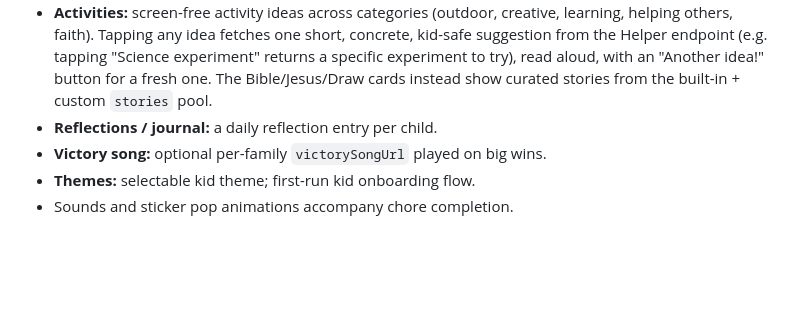
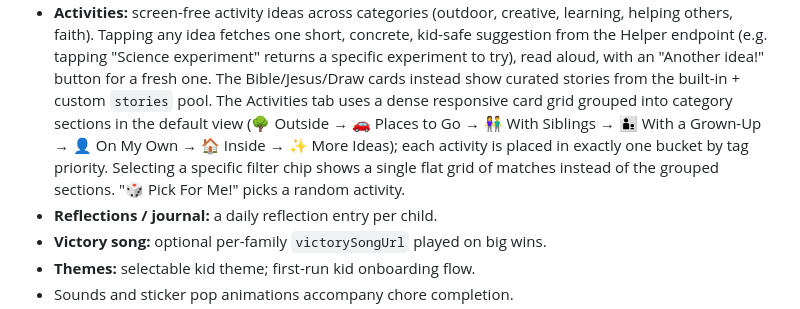
Before and after one commit to garrettjockel-creator/morning-chores, a Markdown page: specs.md, the part around the change. Rendered like a GitHub page; blank space fills up the shorter version.

Commit message:
Document categorized activities UX in specs
Co-Authored-By: Claude Opus 4.7 (1M context) <noreply@anthropic.com>

```diff
--- a/specs.md
+++ b/specs.md
@@ -156,6 +156,13 @@ Four tabs: **Chores**, **Rewards**, **Chat**, **Activities**.
   specific experiment to try), read aloud, with an "Another idea!"
   button for a fresh one. The Bible/Jesus/Draw cards instead show
   curated stories from the built-in + custom `stories` pool.
+  The Activities tab uses a dense responsive card grid grouped into
+  category sections in the default view (🌳 Outside → 🚗 Places to Go
+  → 👫 With Siblings → 👨‍👦 With a Grown-Up → 👤 On My Own → 🏠 Inside
+  → ✨ More Ideas); each activity is placed in exactly one bucket by
+  tag priority. Selecting a specific filter chip shows a single flat
+  grid of matches instead of the grouped sections. "🎲 Pick For Me!"
+  picks a random activity.
 - **Reflections / journal:** a daily reflection entry per child.
 - **Victory song:** optional per-family `victorySongUrl` played on big wins.
 - **Themes:** selectable kid theme; first-run kid onboarding flow.
```
